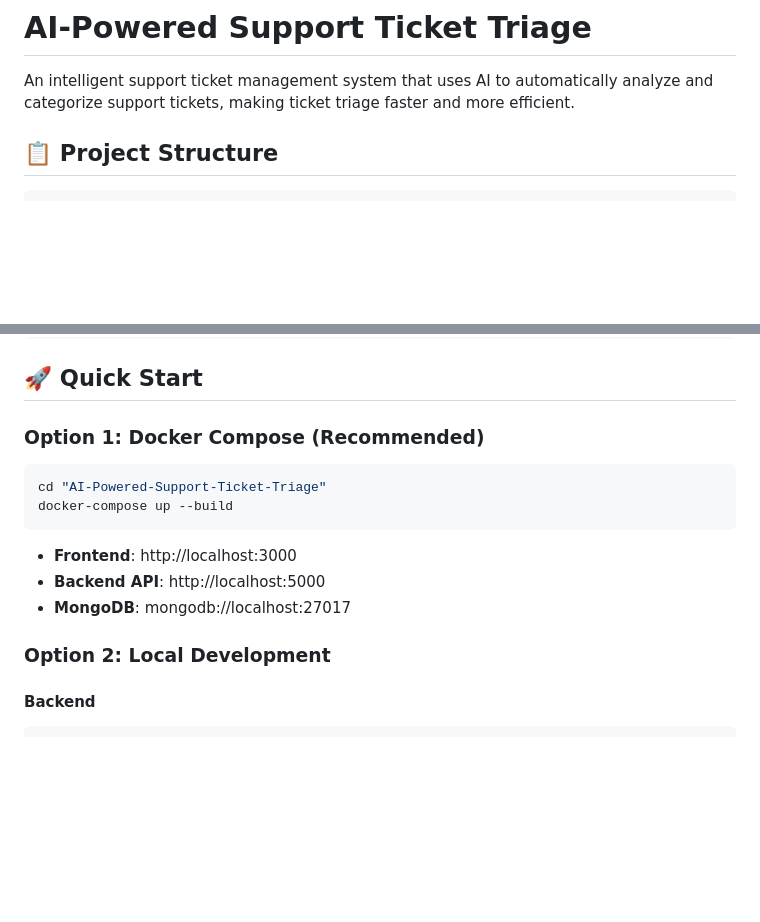
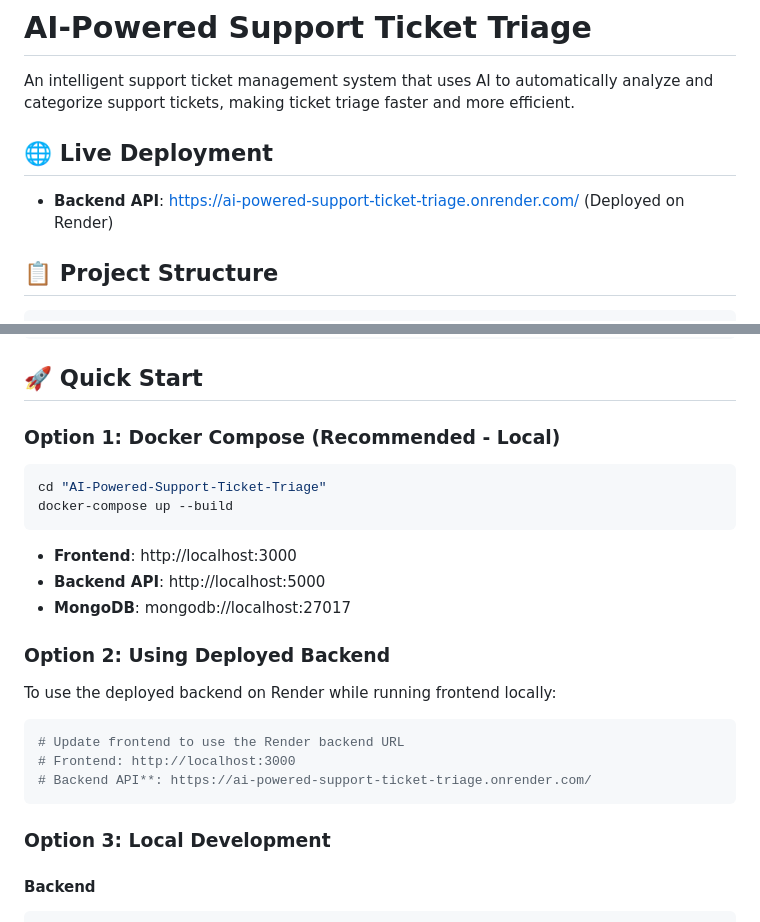
Before and after one commit to Nikhil-Negi-tech/AI-Powered-Support-Ticket-Triage, a Markdown page: README.md, 2 parts joined by grey strips. Rendered like a GitHub page; blank space fills up the shorter version.

Commit message:
Add deployed Render backend URL to README

````diff
--- a/README.md
+++ b/README.md
@@ -1,6 +1,10 @@
 # AI-Powered Support Ticket Triage
 
 An intelligent support ticket management system that uses AI to automatically analyze and categorize support tickets, making ticket triage faster and more efficient.
+
+## 🌐 Live Deployment
+
+- **Backend API**: https://ai-powered-support-ticket-triage.onrender.com/ (Deployed on Render)
 
 ## 📋 Project Structure
 
@@ -28,7 +32,7 @@ AI-Powered-Support-Ticket-Triage/
 
 ## 🚀 Quick Start
 
-### Option 1: Docker Compose (Recommended)
+### Option 1: Docker Compose (Recommended - Local)
 
 ```bash
 cd "AI-Powered-Support-Ticket-Triage"
@@ -39,7 +43,17 @@ docker-compose up --build
 - **Backend API**: http://localhost:5000
 - **MongoDB**: mongodb://localhost:27017
 
-### Option 2: Local Development
+### Option 2: Using Deployed Backend
+
+To use the deployed backend on Render while running frontend locally:
+
+```bash
+# Update frontend to use the Render backend URL
+# Frontend: http://localhost:3000
+# Backend API**: https://ai-powered-support-ticket-triage.onrender.com/
+```
+
+### Option 3: Local Development
 
 #### Backend
 ```bash
````
